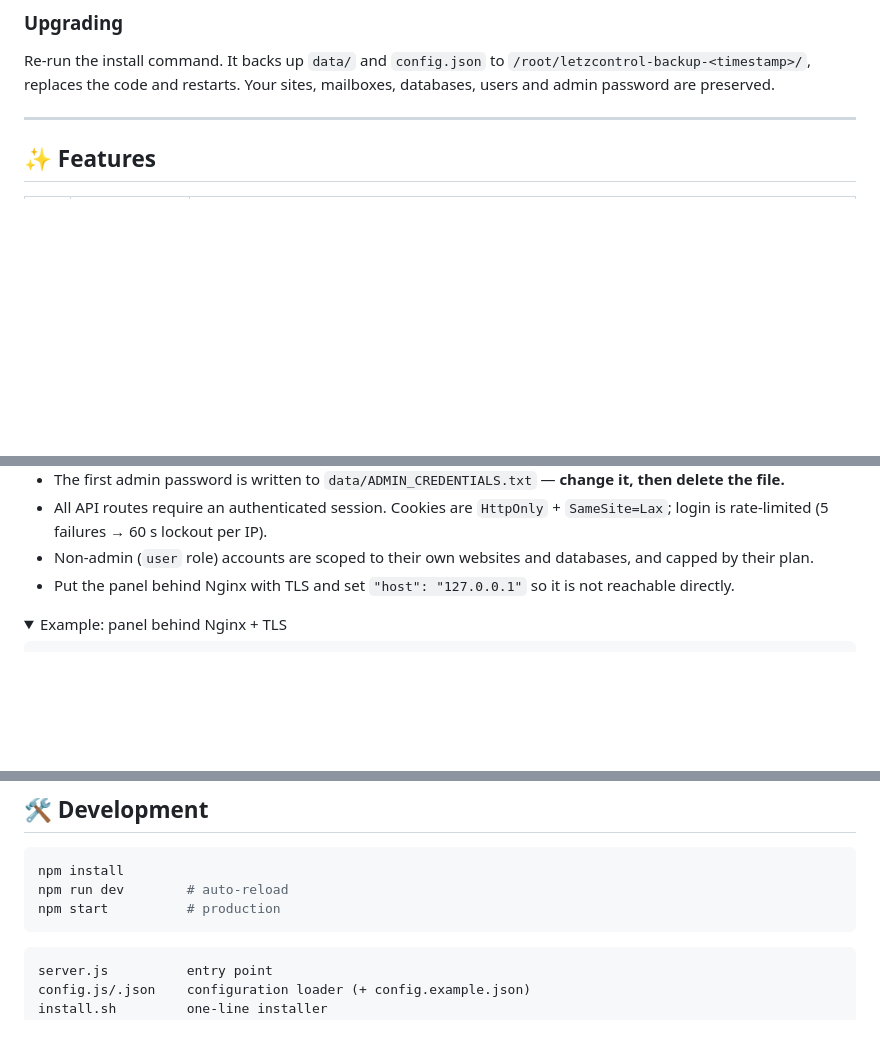
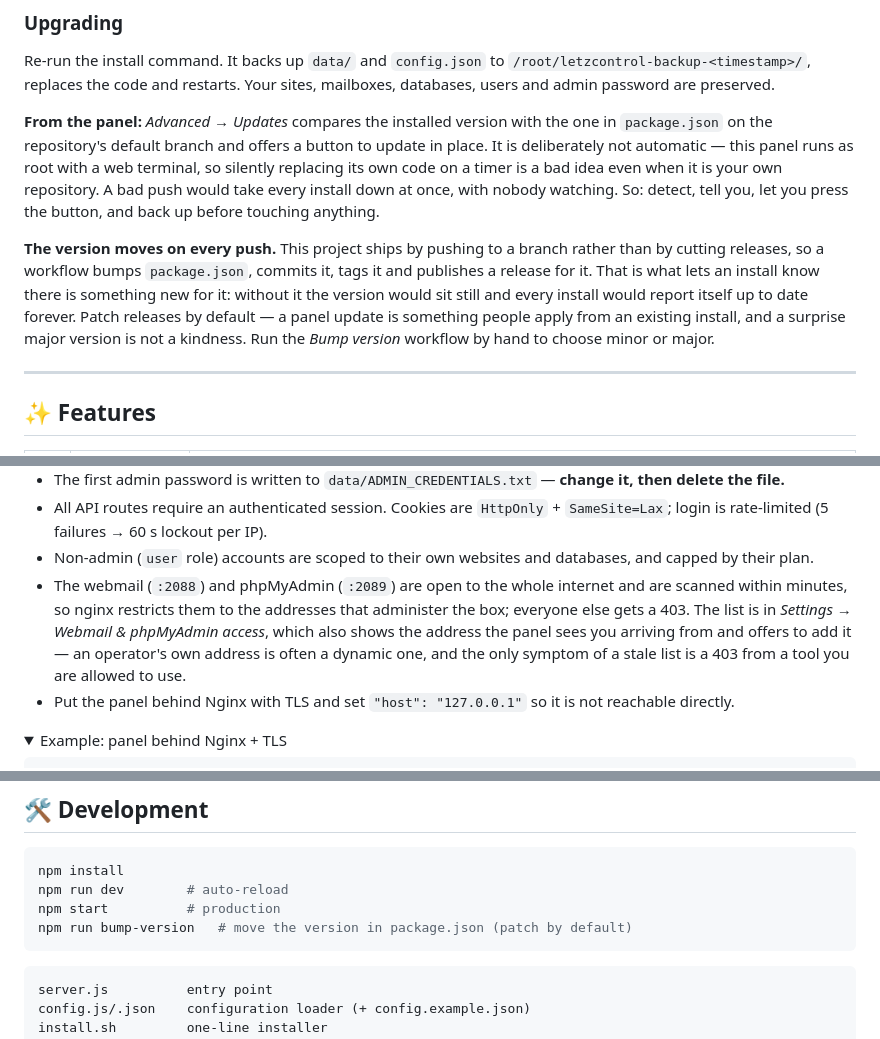
Before and after one commit to asifletzshop/letzcontrol, a Markdown page: README.md, 3 parts joined by grey strips. GitHub-like rendering; folded sections open; blank space fills up the shorter version.

Commit message:
Document the version bump and the admin-tool access list

````diff
--- a/README.md
+++ b/README.md
@@ -75,6 +75,23 @@ systemctl daemon-reload && systemctl enable --now letzcontrol
 Re-run the install command. It backs up `data/` and `config.json` to
 `/root/letzcontrol-backup-<timestamp>/`, replaces the code and restarts.
 Your sites, mailboxes, databases, users and admin password are preserved.
+
+**From the panel:** *Advanced → Updates* compares the installed version with
+the one in `package.json` on the repository's default branch and offers a
+button to update in place. It is deliberately not automatic — this panel
+runs as root with a web terminal, so silently replacing its own code on a
+timer is a bad idea even when it is your own repository. A bad push would
+take every install down at once, with nobody watching. So: detect, tell
+you, let you press the button, and back up before touching anything.
+
+**The version moves on every push.** This project ships by pushing to a
+branch rather than by cutting releases, so a workflow bumps `package.json`,
+commits it, tags it and publishes a release for it. That is what lets an
+install know there is something new for it: without it the version would sit
+still and every install would report itself up to date forever. Patch
+releases by default — a panel update is something people apply from an
+existing install, and a surprise major version is not a kindness. Run the
+*Bump version* workflow by hand to choose minor or major.
 
 ---
 
@@ -218,6 +235,13 @@ has switches for NTP and an immediate re-sync. Note that PHP keeps its own
   per IP).
 - Non-admin (`user` role) accounts are scoped to their own websites and
   databases, and capped by their plan.
+- The webmail (`:2088`) and phpMyAdmin (`:2089`) are open to the whole
+  internet and are scanned within minutes, so nginx restricts them to the
+  addresses that administer the box; everyone else gets a 403. The list is
+  in *Settings → Webmail & phpMyAdmin access*, which also shows the address
+  the panel sees you arriving from and offers to add it — an operator's own
+  address is often a dynamic one, and the only symptom of a stale list is a
+  403 from a tool you are allowed to use.
 - Put the panel behind Nginx with TLS and set `"host": "127.0.0.1"` so it is not
   reachable directly.
 
@@ -251,6 +275,7 @@ server {
 npm install
 npm run dev        # auto-reload
 npm start          # production
+npm run bump-version   # move the version in package.json (patch by default)
 ```
 
 ```
````
